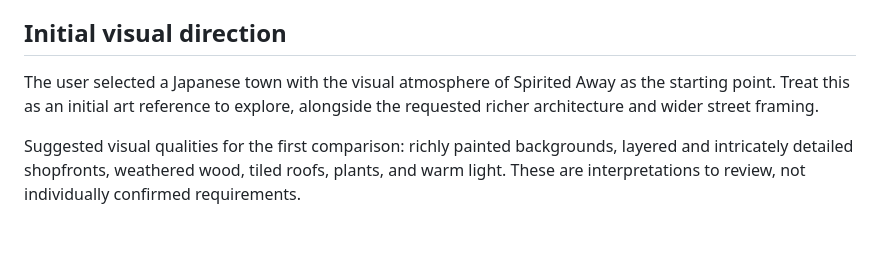
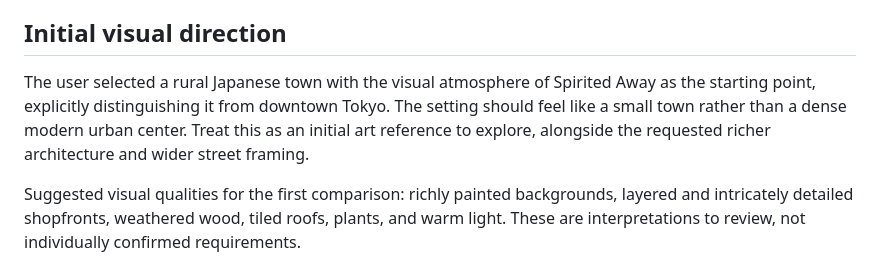
Before and after one commit to aokusavash/magicwindow, a Markdown page: ROADMAP.md, the part around the change. GitHub-like rendering; blank space fills up the shorter version.

Commit message:
Clarify rural small-town Japanese visual setting

```diff
--- a/ROADMAP.md
+++ b/ROADMAP.md
@@ -42,7 +42,7 @@ Suggested planning implication: include a representative wider street compositio
 
 ## Initial visual direction
 
-The user selected a Japanese town with the visual atmosphere of Spirited Away as the starting point. Treat this as an initial art reference to explore, alongside the requested richer architecture and wider street framing.
+The user selected a rural Japanese town with the visual atmosphere of Spirited Away as the starting point, explicitly distinguishing it from downtown Tokyo. The setting should feel like a small town rather than a dense modern urban center. Treat this as an initial art reference to explore, alongside the requested richer architecture and wider street framing.
 
 Suggested visual qualities for the first comparison: richly painted backgrounds, layered and intricately detailed shopfronts, weathered wood, tiled roofs, plants, and warm light. These are interpretations to review, not individually confirmed requirements.
 
```
